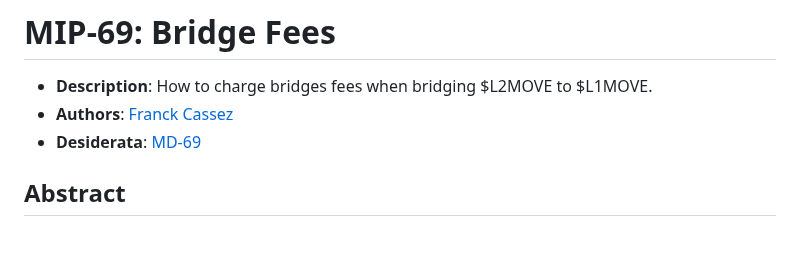
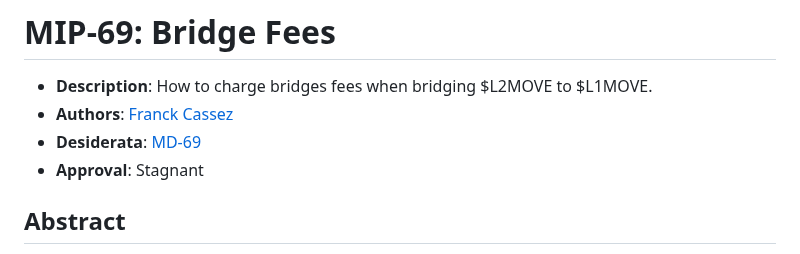
Before and after one commit to movementlabsxyz/MIP, a Markdown page: MIP/mip-69/README.md, the part around the change. Drawn GitHub-style.

```diff
--- a/MIP/mip-69/README.md
+++ b/MIP/mip-69/README.md
@@ -3,6 +3,7 @@
 - **Description**: How to charge bridges fees when bridging \$L2MOVE to \$L1MOVE.
 - **Authors**: [Franck Cassez](mailto:franck.cassez@movementlabs.xyz)
 - **Desiderata**: [MD-69](../../MD/md-69/README.md)
+- **Approval**: Stagnant
 
 ## Abstract
 
```
Also changed, not shown: MD/md-69/README.md (+1 -0 lines).
